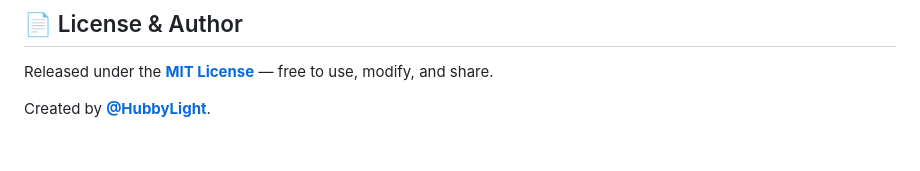
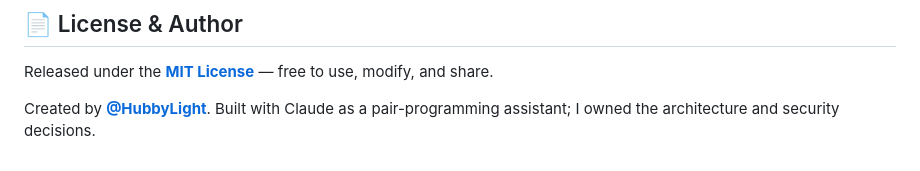
Before and after one commit to HubbyLight/usage-tracker-for-claude, a Markdown page: README.md, the part around the change. Rendered like a GitHub page.

Commit message:
README: credit Claude as pair-programming assistant
Own the architecture and security decisions explicitly — honest AI-assisted
attribution reads more professional than hiding it.

Co-Authored-By: Claude Opus 4.8 <noreply@anthropic.com>

```diff
--- a/README.md
+++ b/README.md
@@ -149,4 +149,5 @@ attach that file so it appears under the Releases tab.
 
 Released under the **[MIT License](LICENSE)** — free to use, modify, and share.
 
-Created by **[@HubbyLight](https://github.com/HubbyLight)**.
+Created by **[@HubbyLight](https://github.com/HubbyLight)**. Built with Claude as a
+pair-programming assistant; I owned the architecture and security decisions.
```
